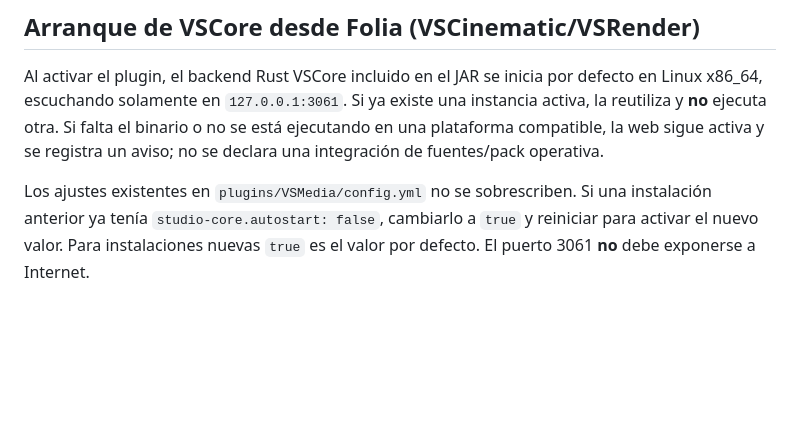
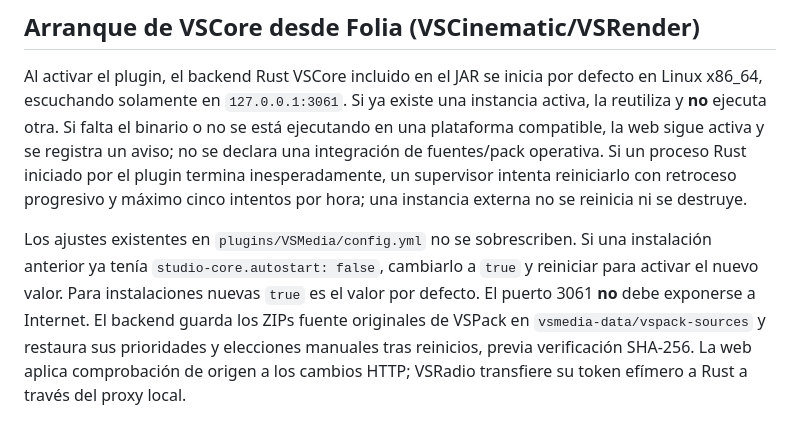
Before and after one commit to JoseDaniel03/VSMedia, a Markdown page: README.md, the part around the change. Drawn GitHub-style; blank space fills up the shorter version.

Commit message:
docs(readme): explain persistent VSPack sources, proxy CSRF guard and bounded VSCore restart

```diff
--- a/README.md
+++ b/README.md
@@ -126,8 +126,15 @@ en Linux x86_64, escuchando solamente en `127.0.0.1:3061`. Si ya existe una
 instancia activa, la reutiliza y **no** ejecuta otra. Si falta el binario o no
 se está ejecutando en una plataforma compatible, la web sigue activa y se
 registra un aviso; no se declara una integración de fuentes/pack operativa.
+Si un proceso Rust iniciado por el plugin termina inesperadamente, un
+supervisor intenta reiniciarlo con retroceso progresivo y máximo cinco
+intentos por hora; una instancia externa no se reinicia ni se destruye.
 
 Los ajustes existentes en `plugins/VSMedia/config.yml` no se sobrescriben.
 Si una instalación anterior ya tenía `studio-core.autostart: false`, cambiarlo a
 `true` y reiniciar para activar el nuevo valor. Para instalaciones nuevas
-`true` es el valor por defecto. El puerto 3061 **no** debe exponerse a Internet.
+`true` es el valor por defecto. El puerto 3061 **no** debe exponerse a Internet. El backend guarda los
+ZIPs fuente originales de VSPack en `vsmedia-data/vspack-sources` y restaura
+sus prioridades y elecciones manuales tras reinicios, previa verificación
+SHA-256. La web aplica comprobación de origen a los cambios HTTP; VSRadio
+transfiere su token efímero a Rust a través del proxy local.
```
